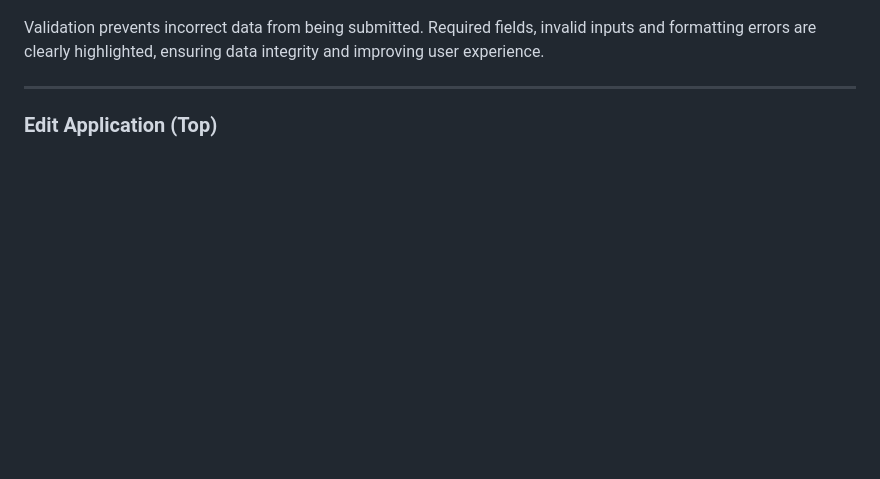
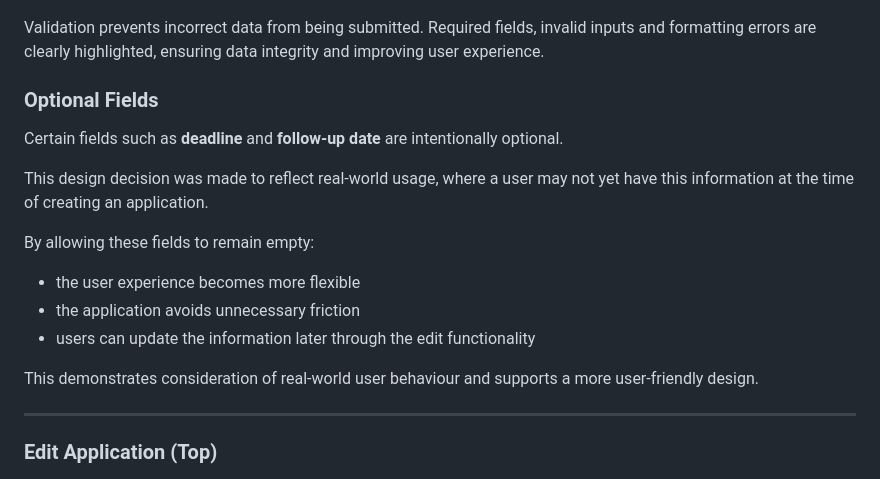
Before and after one commit to Monia07/job-application-tracker, a Markdown page: README.md, the part around the change. GitHub-like rendering; blank space fills up the shorter version.

Commit message:
Add explanation for optional fields and validation design decisions

```diff
--- a/README.md
+++ b/README.md
@@ -287,6 +287,20 @@ The user can add a new job application using a structured form with clearly labe
 ![Validation Bottom](assets/images/validation-errors-bottom.png)
 
 Validation prevents incorrect data from being submitted. Required fields, invalid inputs and formatting errors are clearly highlighted, ensuring data integrity and improving user experience.
+
+### Optional Fields
+
+Certain fields such as **deadline** and **follow-up date** are intentionally optional.
+
+This design decision was made to reflect real-world usage, where a user may not yet have this information at the time of creating an application.
+
+By allowing these fields to remain empty:
+
+- the user experience becomes more flexible
+- the application avoids unnecessary friction
+- users can update the information later through the edit functionality
+
+This demonstrates consideration of real-world user behaviour and supports a more user-friendly design.
 
 ---
 
```
